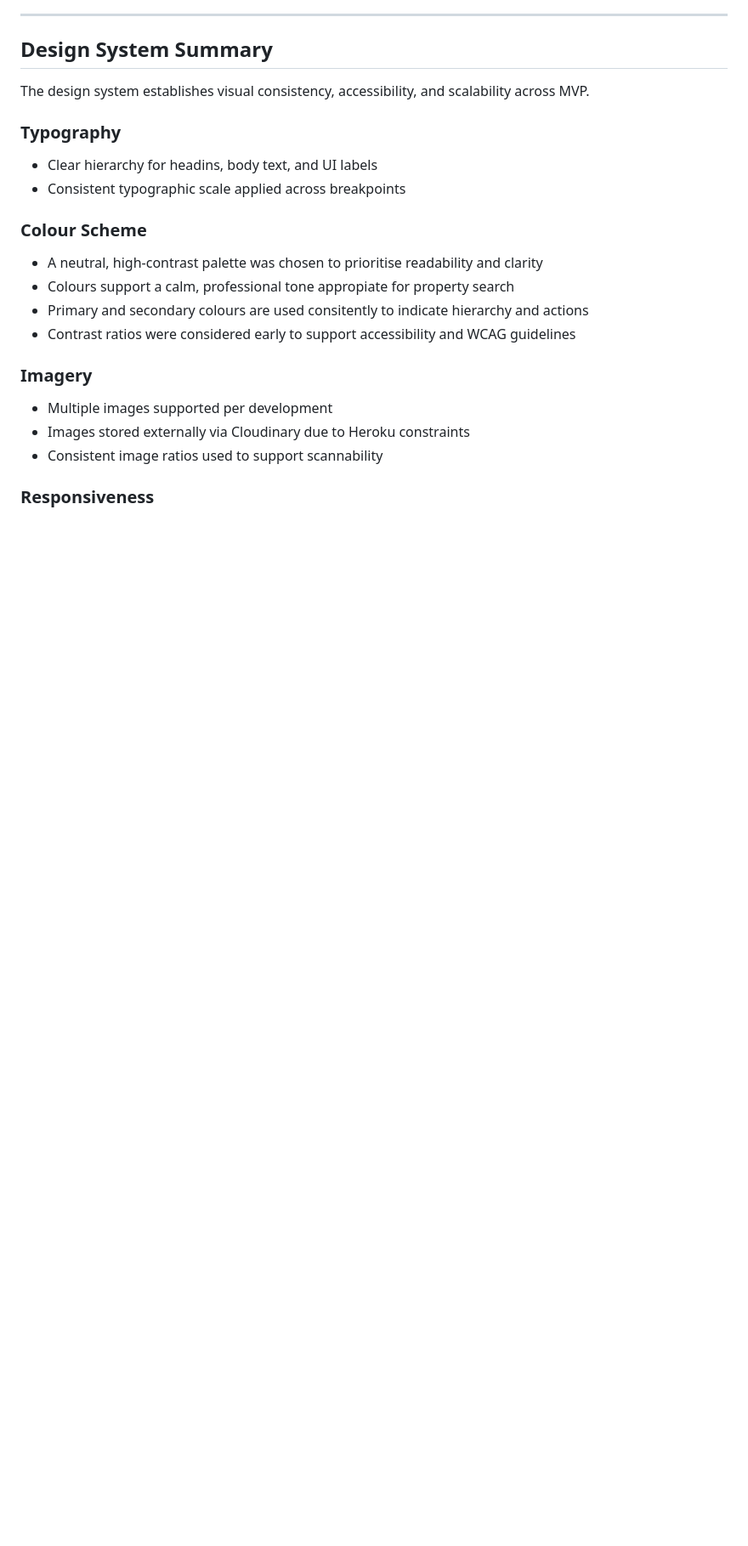
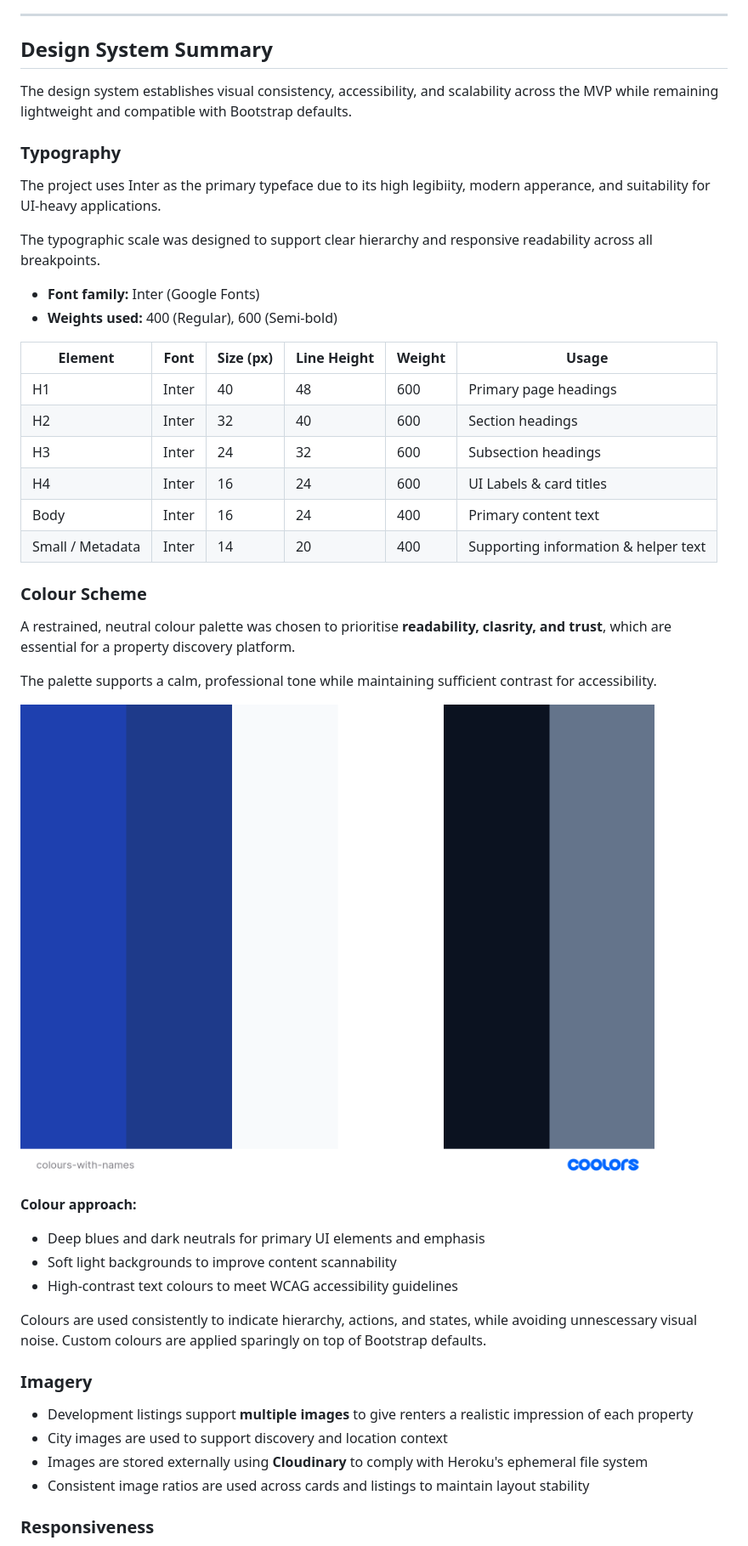
Before and after one commit to creatvie-introvert/btr-directory-mvp, a Markdown page: README.md, the part around the change printed below. Shown: that part at 85% size. Drawn GitHub-style; pictures changed too: docs/images/colours-with-names.png (added); blank space fills up the shorter version.

Commit message:
docs: update design system with typography and colour palette

```diff
--- a/README.md
+++ b/README.md
@@ -224,25 +224,47 @@ Low-fidelity wireframes were created for **all MVP screens** across **three brea
 
 ## Design System Summary
 
-The design system establishes visual consistency, accessibility, and scalability across MVP.
+The design system establishes visual consistency, accessibility, and scalability across the MVP while remaining lightweight and compatible with Bootstrap defaults.
 
 ### Typography
 
-- Clear hierarchy for headins, body text, and UI labels
-- Consistent typographic scale applied across breakpoints
+The project uses Inter as the primary typeface due to its high legibiity, modern apperance, and suitability for UI-heavy applications.
+
+The typographic scale was designed to support clear hierarchy and responsive readability across all breakpoints.
+
+- **Font family:** Inter (Google Fonts)
+- **Weights used:** 400 (Regular), 600 (Semi-bold)
+
+|Element|Font|Size (px)|Line Height|Weight|Usage|
+|-------|----|----|-----------|------|-----|
+|H1|Inter|40|48|600|Primary page headings|
+|H2|Inter|32|40|600|Section headings|
+|H3|Inter|24|32|600|Subsection headings|
+|H4|Inter|16|24|600|UI Labels & card titles|
+|Body|Inter|16|24|400|Primary content text|
+|Small / Metadata|Inter|14|20|400| Supporting information & helper text|
 
 ### Colour Scheme
 
-- A neutral, high-contrast palette was chosen to prioritise readability and clarity
-- Colours support a calm, professional tone appropiate for property search
-- Primary and secondary colours are used consitently to indicate hierarchy and actions
-- Contrast ratios were considered early to support accessibility and WCAG guidelines
+A restrained, neutral colour palette was chosen to prioritise **readability, clasrity, and trust**, which are essential for a property discovery platform.
+
+The palette supports a calm, professional tone while maintaining sufficient contrast for accessibility.
+
+![BTR Directory colour palette](docs/images/colours-with-names.png)
+
+**Colour approach:**
+- Deep blues and dark neutrals for primary UI elements and emphasis
+- Soft light backgrounds to improve content scannability
+- High-contrast text colours to meet WCAG accessibility guidelines
+
+Colours are used consistently to indicate hierarchy, actions, and states, while avoiding unnescessary visual noise. Custom colours are applied sparingly on top of Bootstrap defaults.
 
 ### Imagery
 
-- Multiple images supported per development
-- Images stored externally via Cloudinary due to Heroku constraints
-- Consistent image ratios used to support scannability
+- Development listings support **multiple images** to give renters a realistic impression of each property
+- City images are used to support discovery and location context
+- Images are stored externally using **Cloudinary** to comply with Heroku's ephemeral file system
+- Consistent image ratios are used across cards and listings to maintain layout stability
 
 ### Responsiveness
 
```
Also changed, not shown: other parts of README.md (+4 -2 lines).
